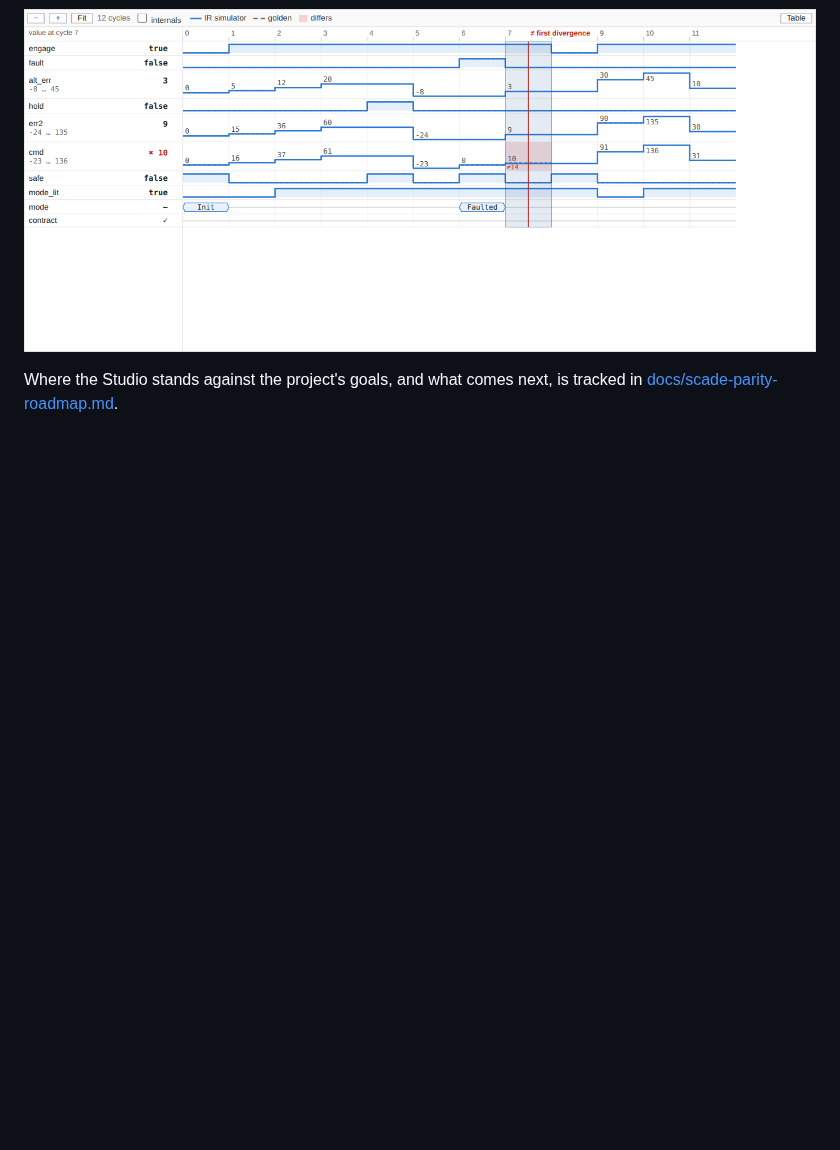
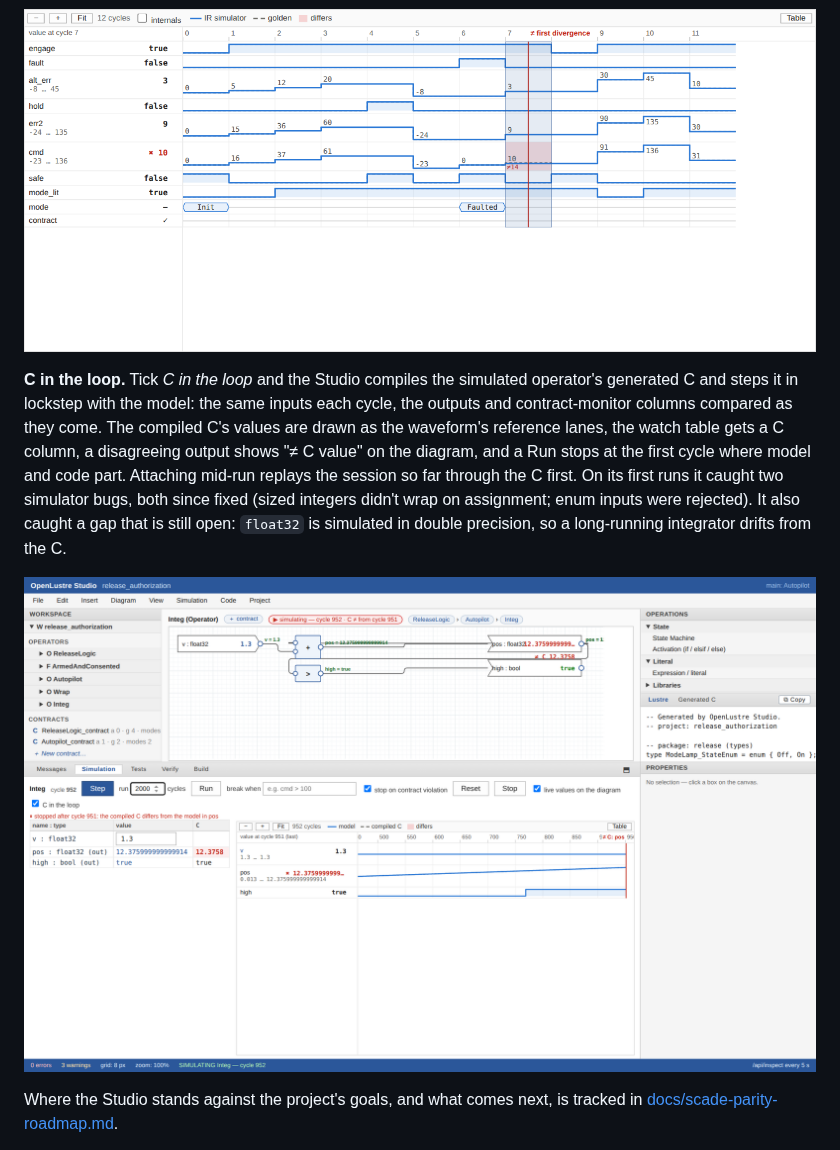
Before and after one commit to Shepherdhunt/OpenLustreStudio, a Markdown page: README.md, the part around the change. Drawn GitHub-style; pictures changed too: docs/screenshots/09-c-in-the-loop.png (added); blank space fills up the shorter version.

```diff
--- a/README.md
+++ b/README.md
@@ -93,6 +93,20 @@ stepping from where they end.
 ![The waveform viewer in OpenLustre Studio — the Autopilot session's lanes (engage, fault, alt_err, hold, err2, cmd, safe, mode_lit, mode, contract) with cycle 6 picked for review: the diagram above shows that cycle's values, the Faulted mode and the "if fault" branch.](docs/screenshots/07-waveform-review.png)
 
 ![A test scenario against its golden trace — the IR simulator's cmd differs at cycle 7 (10 where the golden has 14): the cell is banded red with "≠14" and the first divergence is marked on the axis.](docs/screenshots/08-waveform-divergence.png)
+
+**C in the loop.** Tick *C in the loop* and the Studio compiles the
+simulated operator's generated C and steps it in lockstep with the model:
+the same inputs each cycle, the outputs and contract-monitor columns
+compared as they come. The compiled C's values are drawn as the waveform's
+reference lanes, the watch table gets a C column, a disagreeing output shows
+"≠ C value" on the diagram, and a Run stops at the first cycle where model
+and code part. Attaching mid-run replays the session so far through the C
+first. On its first runs it caught two simulator bugs, both since fixed
+(sized integers didn't wrap on assignment; enum inputs were rejected). It
+also caught a gap that is still open: `float32` is simulated in double
+precision, so a long-running integrator drifts from the C.
+
+![C in the loop in OpenLustre Studio — a float32 integrator stopped at cycle 951, where the compiled C (12.3758) first departs from the model (12.376): the chip reads "C ≠ from cycle 951", the watch table's C column is red, the diagram shows "≠ C 12.3758" under the output, and the waveform marks the divergence.](docs/screenshots/09-c-in-the-loop.png)
 
 Where the Studio stands against the project's goals, and what comes next, is
 tracked in [docs/scade-parity-roadmap.md](docs/scade-parity-roadmap.md).
```
Also changed, not shown: apps/studio_ui/README.md (+13 -0 lines), docs/scade-parity-roadmap.md (+36 -16 lines).
